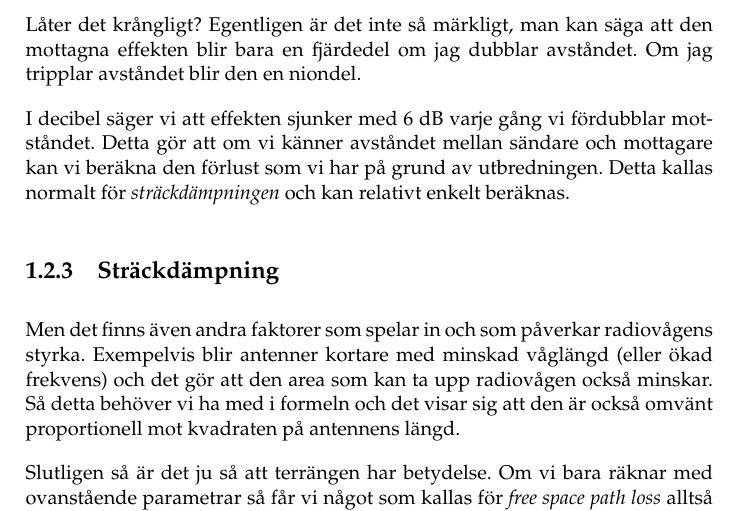
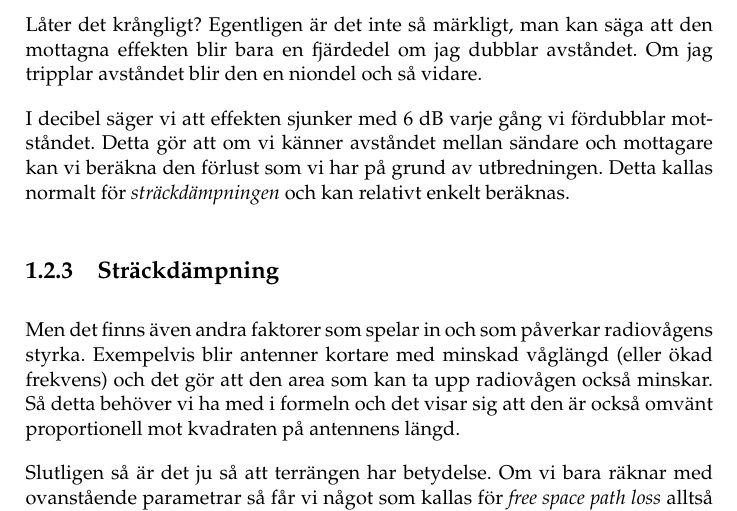
Before and after one commit to sikvall/rhb-prep, a LaTeX document (rhb-prep.tex, which reads kap-grundlaggande.tex): part of page 11 of 33, cut so that both start at the same text. Compiled offline with pdfLaTeX.

Commit message:
Uppdaterat lite om utbredning

```diff
--- a/kap-grundlaggande.tex
+++ b/kap-grundlaggande.tex
@@ -127,7 +127,7 @@ En radiovåg utbreder sig med ljusets hastighet egentligen i alla riktningar. Nu
 
 Radiovågens effektdensitet kan ses som ytan hos en expanderande sfär. Den avtar därmed kvadratiskt med avståndet från sändaren och därmed är den effekt en mottagare kan ta mot omvänt proportionerlig mot kvadraten på avståndet.
 
-Låter det krångligt? Egentligen är det inte så märkligt, man kan säga att den mottagna effekten blir bara en fjärdedel om jag dubblar avståndet. Om jag tripplar avståndet blir den en niondel.
+Låter det krångligt? Egentligen är det inte så märkligt, man kan säga att den mottagna effekten blir bara en fjärdedel om jag dubblar avståndet. Om jag tripplar avståndet blir den en niondel och så vidare.
 
 I decibel säger vi att effekten sjunker med 6 dB varje gång vi fördubblar motståndet. Detta gör att om vi känner avståndet mellan sändare och mottagare kan vi beräkna den förlust som vi har på grund av utbredningen. Detta kallas normalt för \textit{sträckdämpningen} och kan relativt enkelt beräknas.
 
```
Also changed, not shown: kap-grundlaggande.tex (2 more changed lines).
